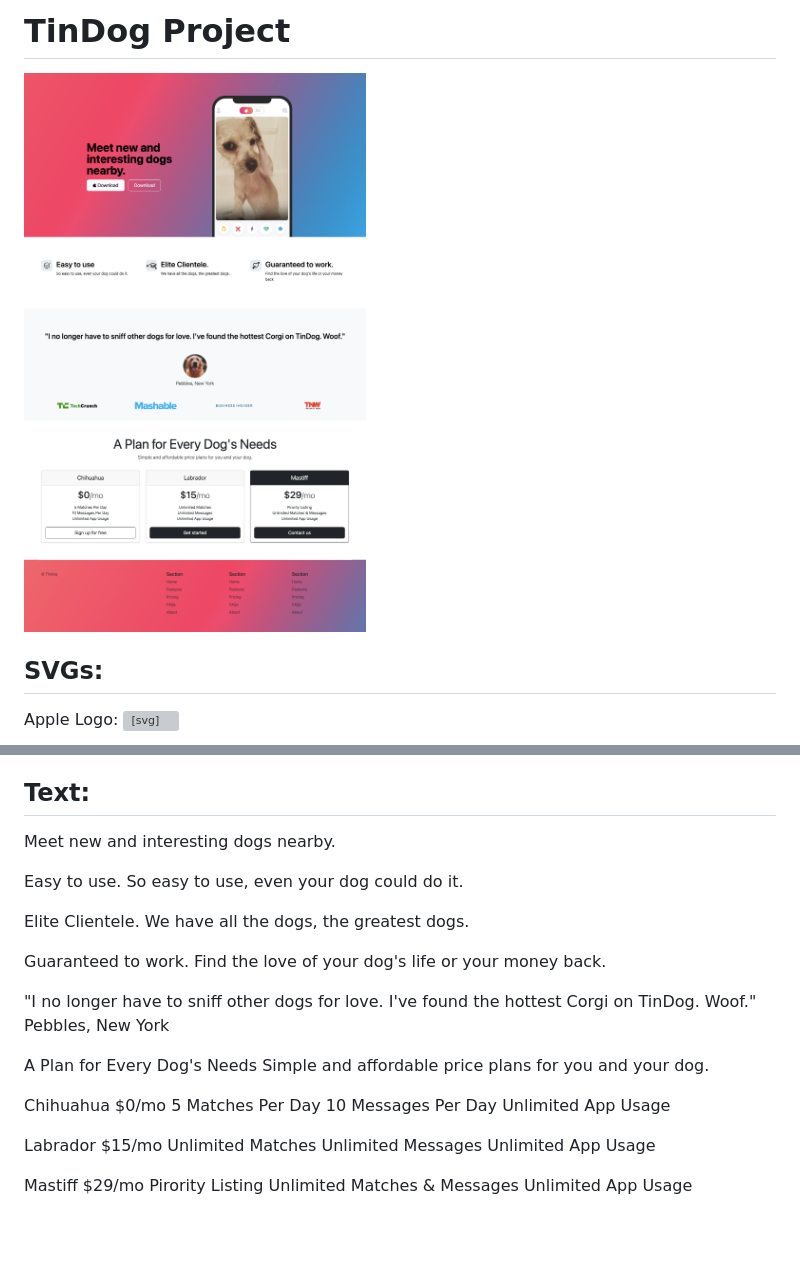
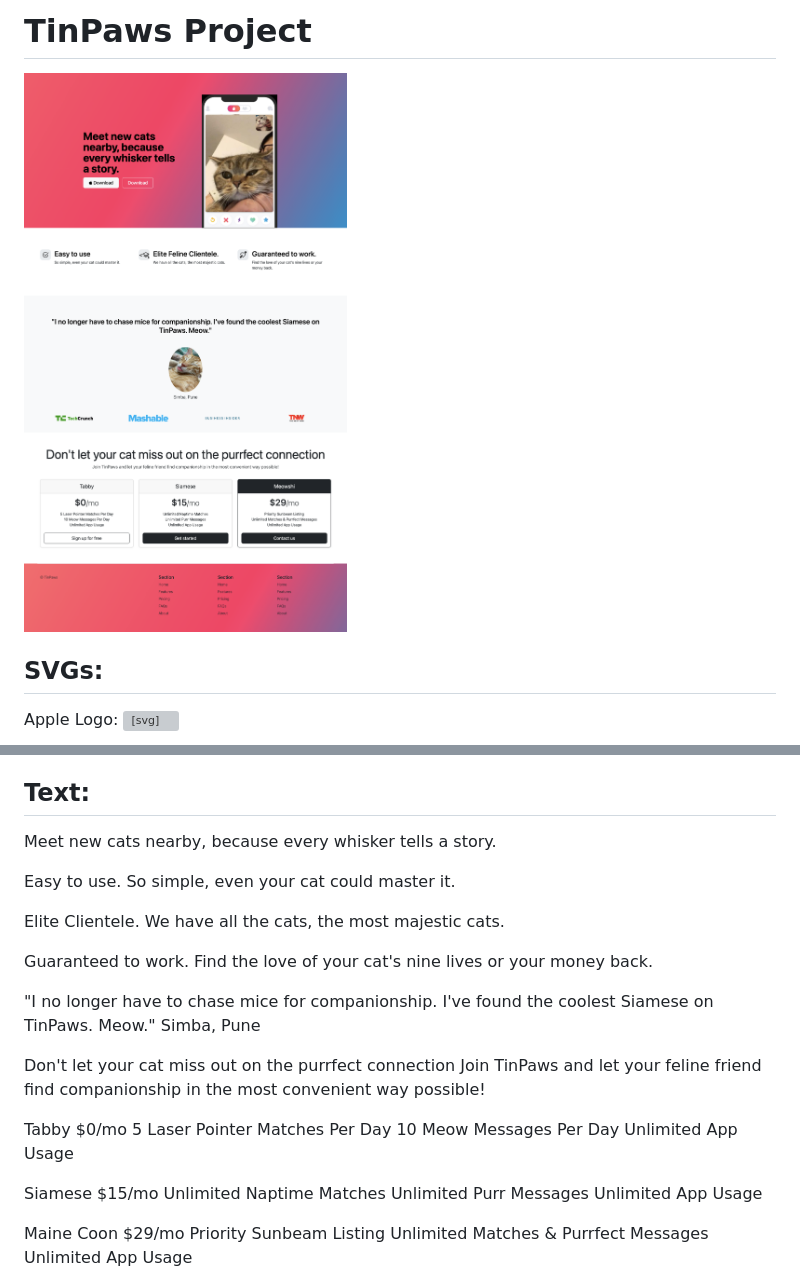
Before and after one commit to Vinay-Basargekar/TinPaws, a Markdown page: README.md, 2 parts joined by grey strips. Rendered like a GitHub page; pictures changed too: screenshot.png; blank space fills up the shorter version; grey boxes are pictures that could not be loaded.

Commit message:
Webpage from Bootstrap

```diff
--- a/README.md
+++ b/README.md
@@ -1,4 +1,4 @@
-# TinDog Project
+# TinPaws Project
 
 ![](./screenshot.png)
 
@@ -51,37 +51,37 @@ Heart:
 
 ## Text:
 
-Meet new and interesting dogs nearby.
+Meet new cats nearby, because every whisker tells a story.
 
 Easy to use.
-So easy to use, even your dog could do it.
+So simple, even your cat could master it.
 
 Elite Clientele.
-We have all the dogs, the greatest dogs.
+We have all the cats, the most majestic cats.
 
 Guaranteed to work.
-Find the love of your dog's life or your money back.
+Find the love of your cat's nine lives or your money back.
 
-"I no longer have to sniff other dogs for love. I've found the hottest Corgi on TinDog. Woof."
-Pebbles, New York
+"I no longer have to chase mice for companionship. I've found the coolest Siamese on TinPaws. Meow."
+Simba, Pune
 
-A Plan for Every Dog's Needs
-Simple and affordable price plans for you and your dog.
+Don't let your cat miss out on the purrfect connection
+Join TinPaws and let your feline friend find companionship in the most convenient way possible!
 
-Chihuahua
+Tabby
 $0/mo
-5 Matches Per Day
-10 Messages Per Day
+5 Laser Pointer Matches Per Day
+10 Meow Messages Per Day
 Unlimited App Usage
 
-Labrador
+Siamese
 $15/mo
-Unlimited Matches
-Unlimited Messages
+Unlimited Naptime Matches
+Unlimited Purr Messages
 Unlimited App Usage
 
-Mastiff
+Maine Coon
 $29/mo
-Pirority Listing
-Unlimited Matches & Messages
+Priority Sunbeam Listing
+Unlimited Matches & Purrfect Messages
 Unlimited App Usage
```
Also changed, not shown: images/cat-img.jpg (added), images/dog-img.jpg (deleted), images/hero-cat.png (added), images/iphone.png (deleted), 3 other files.
